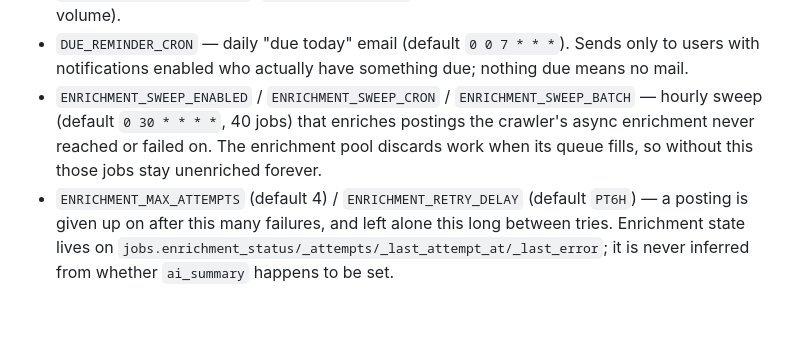
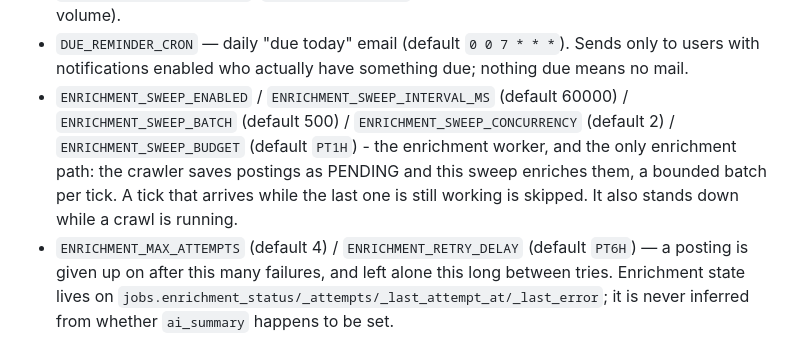
Before and after one commit to CMaintz/jobbuddy, a Markdown page: CLAUDE.md, the part around the change. Drawn GitHub-style; blank space fills up the shorter version.

Commit message:
docs: describe the enrichment sweep settings that actually exist
CLAUDE.md documented ENRICHMENT_SWEEP_CRON and an hourly 40-job sweep; the worker is
interval-driven (ENRICHMENT_SWEEP_INTERVAL_MS, batch 500) and is the only enrichment path.

```diff
--- a/CLAUDE.md
+++ b/CLAUDE.md
@@ -317,10 +317,12 @@ AI provider selection & feature toggles (see `application.yml` `app.ai.*` / `app
 - `LINKEDIN_SCRAPER_ENABLED`, `LINKEDIN_LOCATIONS` — LinkedIn job connector (personal-use, low-volume).
 - `DUE_REMINDER_CRON` — daily "due today" email (default `0 0 7 * * *`). Sends only to users with
   notifications enabled who actually have something due; nothing due means no mail.
-- `ENRICHMENT_SWEEP_ENABLED` / `ENRICHMENT_SWEEP_CRON` / `ENRICHMENT_SWEEP_BATCH` — hourly sweep
-  (default `0 30 * * * *`, 40 jobs) that enriches postings the crawler's async enrichment never
-  reached or failed on. The enrichment pool discards work when its queue fills, so without this
-  those jobs stay unenriched forever.
+- `ENRICHMENT_SWEEP_ENABLED` / `ENRICHMENT_SWEEP_INTERVAL_MS` (default 60000) /
+  `ENRICHMENT_SWEEP_BATCH` (default 500) / `ENRICHMENT_SWEEP_CONCURRENCY` (default 2) /
+  `ENRICHMENT_SWEEP_BUDGET` (default `PT1H`) - the enrichment worker, and the only enrichment
+  path: the crawler saves postings as PENDING and this sweep enriches them, a bounded batch per
+  tick. A tick that arrives while the last one is still working is skipped. It also stands down
+  while a crawl is running.
 - `ENRICHMENT_MAX_ATTEMPTS` (default 4) / `ENRICHMENT_RETRY_DELAY` (default `PT6H`) — a posting is
   given up on after this many failures, and left alone this long between tries. Enrichment state
   lives on `jobs.enrichment_status/_attempts/_last_attempt_at/_last_error`; it is never inferred
```
